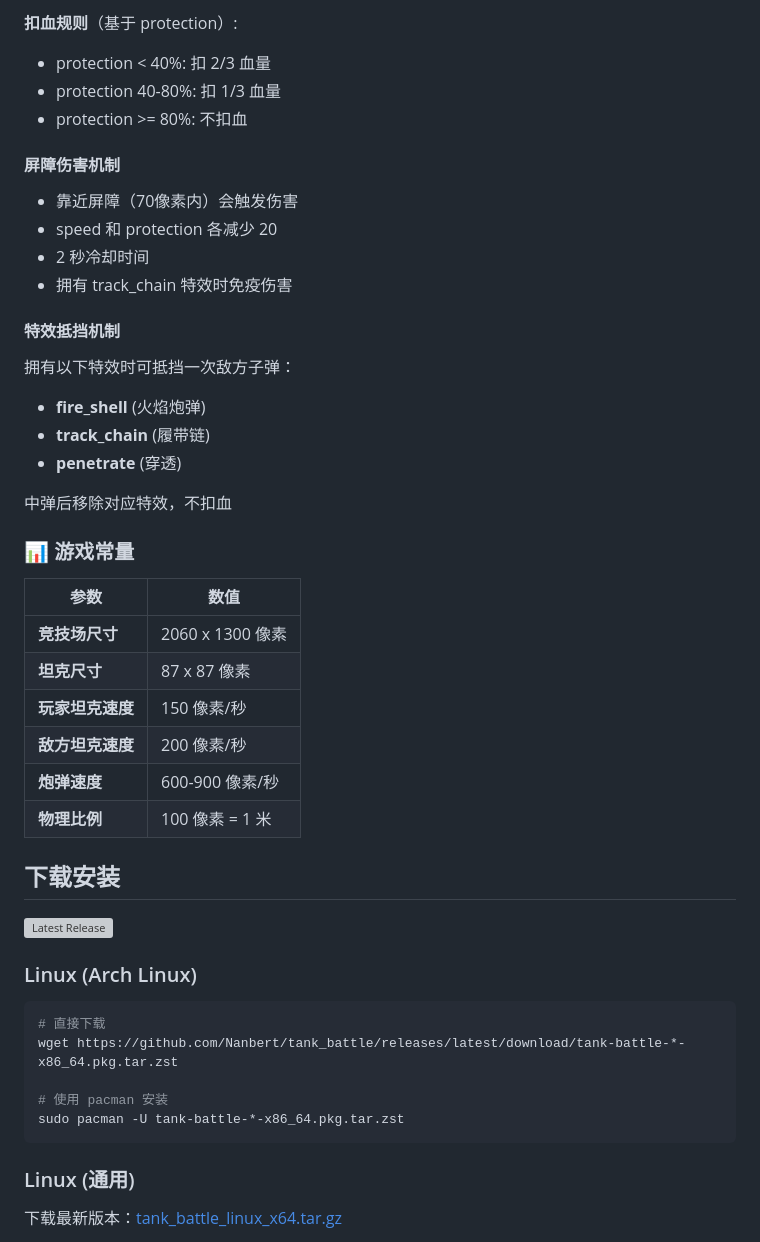
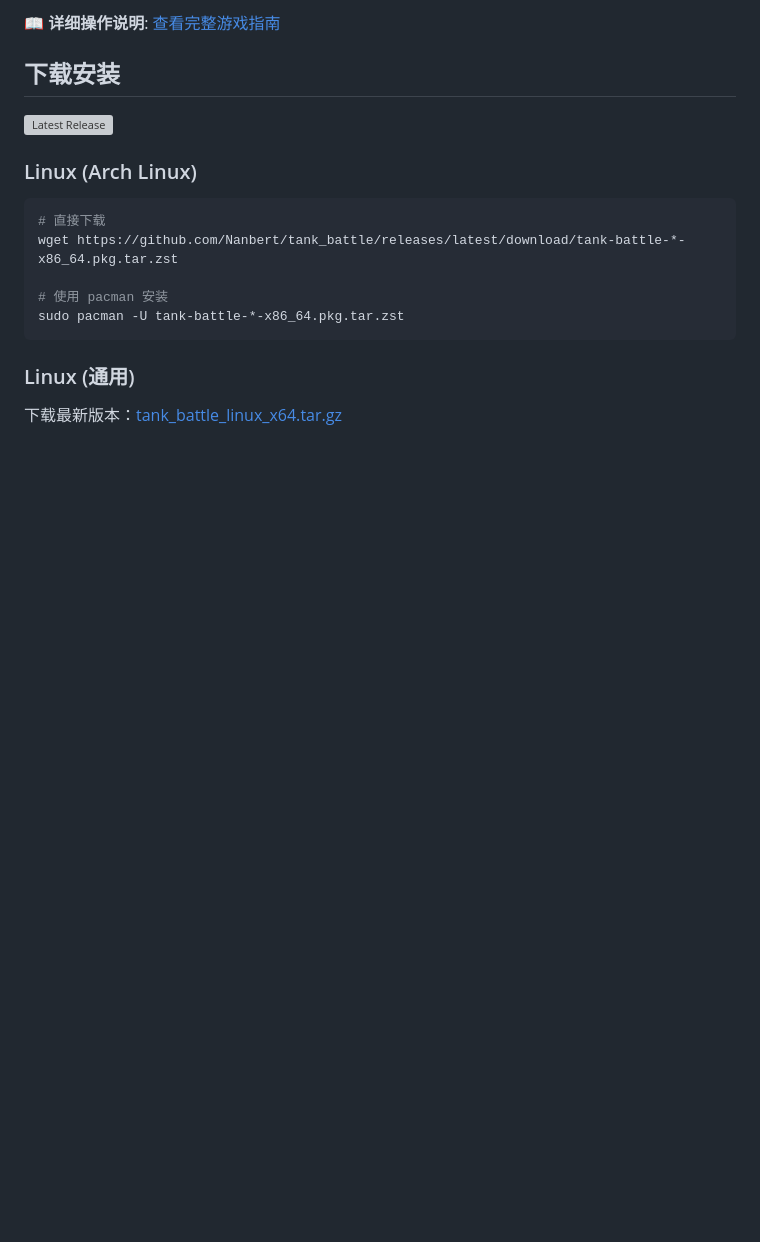
Before and after one commit to Nanbert/tank_battle, a Markdown page: README.md, the part around one of its changes. Drawn GitHub-style; blank space fills up the shorter version; grey boxes are pictures that could not be loaded.

```diff
--- a/README.md
+++ b/README.md
@@ -134,32 +31,4 @@
-**扣血规则**（基于 protection）:
-- protection < 40%: 扣 2/3 血量
-- protection 40-80%: 扣 1/3 血量
-- protection >= 80%: 不扣血
-
-#### 屏障伤害机制
-- 靠近屏障（70像素内）会触发伤害
-- speed 和 protection 各减少 20
-- 2 秒冷却时间
-- 拥有 track_chain 特效时免疫伤害
-
-#### 特效抵挡机制
-拥有以下特效时可抵挡一次敌方子弹：
-- **fire_shell** (火焰炮弹)
-- **track_chain** (履带链)
-- **penetrate** (穿透)
-
-中弹后移除对应特效，不扣血
-
-### 📊 游戏常量
-
-| 参数 | 数值 |
-|------|------|
-| **竞技场尺寸** | 2060 x 1300 像素 |
-| **坦克尺寸** | 87 x 87 像素 |
-| **玩家坦克速度** | 150 像素/秒 |
-| **敌方坦克速度** | 200 像素/秒 |
-| **炮弹速度** | 600-900 像素/秒 |
-| **物理比例** | 100 像素 = 1 米 |
+📖 **详细操作说明**: [查看完整游戏指南](docs/controls.md)
 
 ## 下载安装
 
```
Also changed, not shown: other parts of README.md (+0 -103 lines), docs/controls.md (+19 -19 lines).
